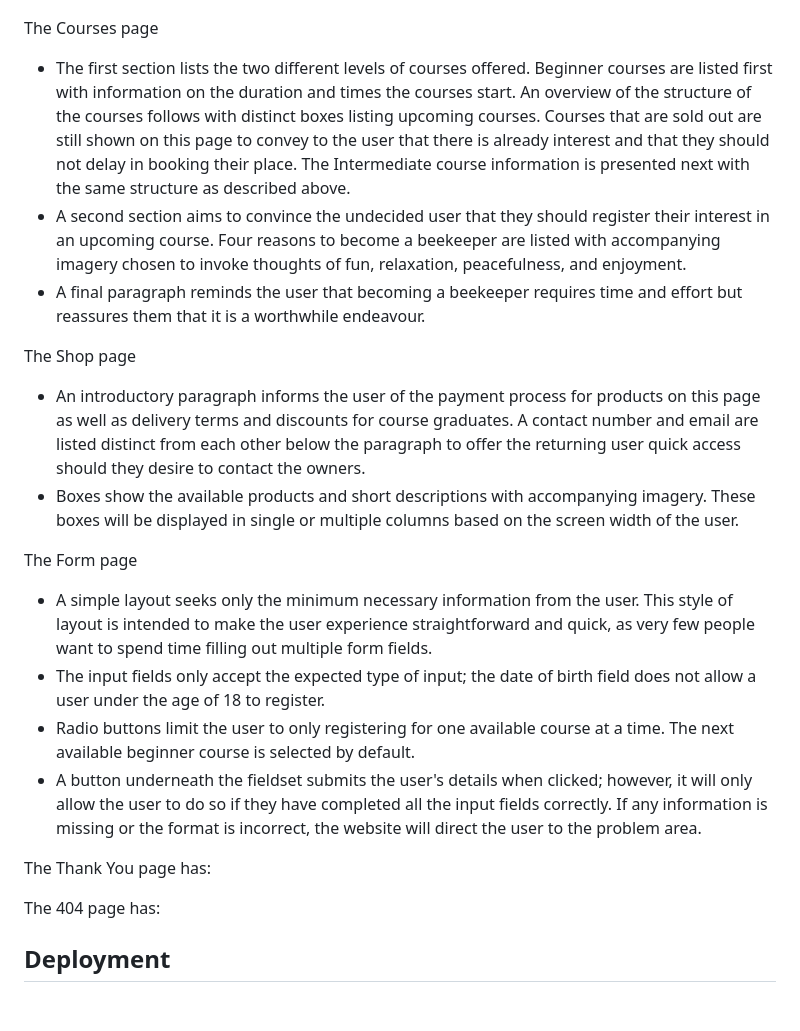
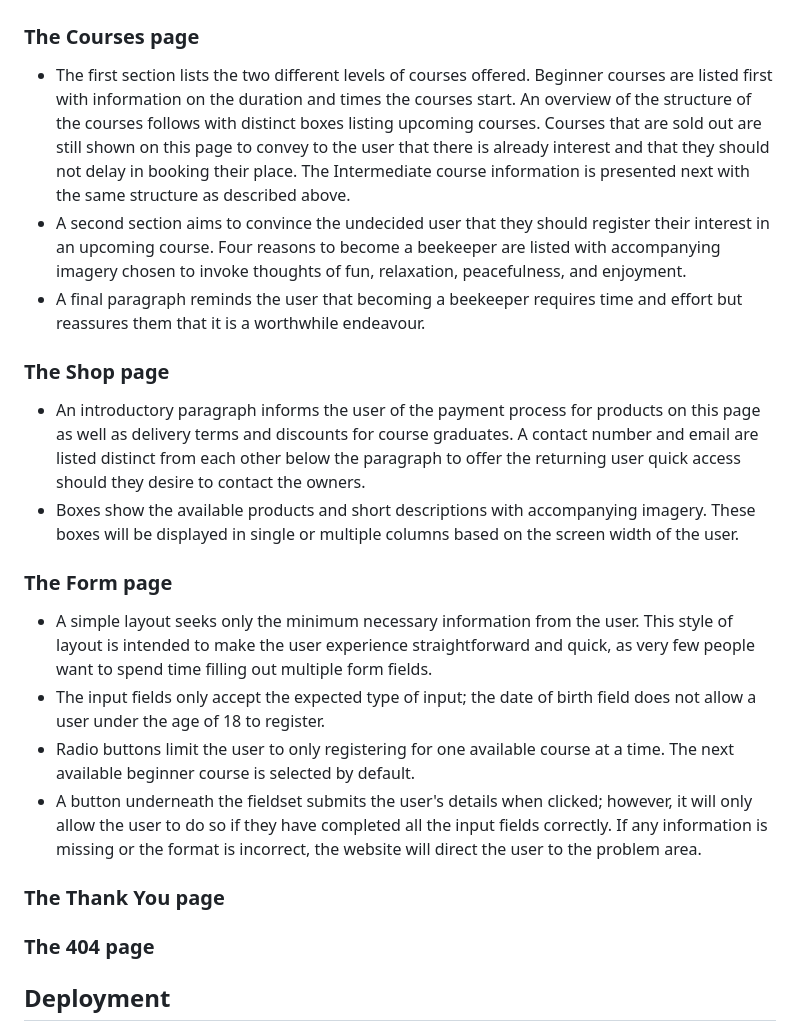
Before and after one commit to simonhw/beekeeping, a Markdown page: README.md, the part around the change printed below. Rendered like a GitHub page; blank space fills up the shorter version.

Commit message:
Doc: Change heading type in Features section

```diff
--- a/README.md
+++ b/README.md
@@ -74,24 +74,24 @@ The Home page
 
 ![Short Descriptions screenshot](assets/images/readme/section-short-descriptions-call-to-action.PNG)
 
-The Courses page
+### The Courses page
 - The first section lists the two different levels of courses offered. Beginner courses are listed first with information on the duration and times the courses start. An overview of the structure of the courses follows with distinct boxes listing upcoming courses. Courses that are sold out are still shown on this page to convey to the user that there is already interest and that they should not delay in booking their place. The Intermediate course information is presented next with the same structure as described above.
 - A second section aims to convince the undecided user that they should register their interest in an upcoming course. Four reasons to become a beekeeper are listed with accompanying imagery chosen to invoke thoughts of fun, relaxation, peacefulness, and enjoyment.
 - A final paragraph reminds the user that becoming a beekeeper requires time and effort but reassures them that it is a worthwhile endeavour.
 
-The Shop page
+### The Shop page
 - An introductory paragraph informs the user of the payment process for products on this page as well as delivery terms and discounts for course graduates. A contact number and email are listed distinct from each other below the paragraph to offer the returning user quick access should they desire to contact the owners.
 - Boxes show the available products and short descriptions with accompanying imagery. These boxes will be displayed in single or multiple columns based on the screen width of the user.
 
-The Form page
+### The Form page
 - A simple layout seeks only the minimum necessary information from the user. This style of layout is intended to make the user experience straightforward and quick, as very few people want to spend time filling out multiple form fields.
 - The input fields only accept the expected type of input; the date of birth field does not allow a user under the age of 18 to register.
 - Radio buttons limit the user to only registering for one available course at a time. The next available beginner course is selected by default.
 - A button underneath the fieldset submits the user's details when clicked; however, it will only allow the user to do so if they have completed all the input fields correctly. If any information is missing or the format is incorrect, the website will direct the user to the problem area.
 
-The Thank You page has:
+### The Thank You page
 
-The 404 page has:
+### The 404 page
 
 ## Deployment
 
```
Also changed, not shown: other parts of README.md (+2 -2 lines).
